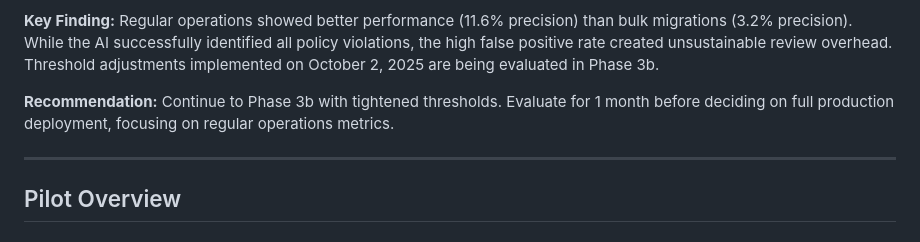
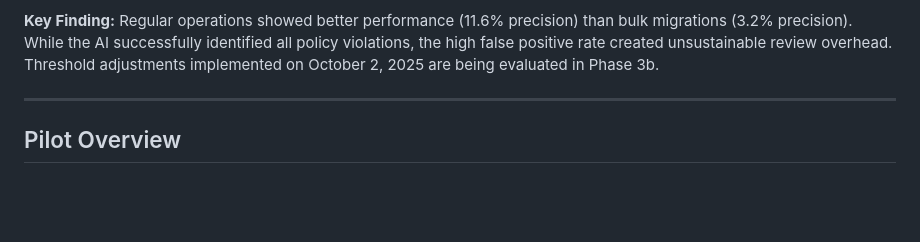
Before and after one commit to lucia-asf/ai-automation-pilot-dashboard, a Markdown page: pilot-doc - v1.1.md, the part around the change. Rendered like a GitHub page; blank space fills up the shorter version.

```diff
--- a/pilot-doc - v1.1.md
+++ b/pilot-doc - v1.1.md
@@ -21,8 +21,6 @@ The FST team requires an automated workflow to support fundraising campaign and
 - **6.0% overall precision rate** (11.6% for regular operations, 3.2% for bulk migrations)
 
 **Key Finding:** Regular operations showed better performance (11.6% precision) than bulk migrations (3.2% precision). While the AI successfully identified all policy violations, the high false positive rate created unsustainable review overhead. Threshold adjustments implemented on October 2, 2025 are being evaluated in Phase 3b.
-
-**Recommendation:** Continue to Phase 3b with tightened thresholds. Evaluate for 1 month before deciding on full production deployment, focusing on regular operations metrics.
 
 ---
 
```
